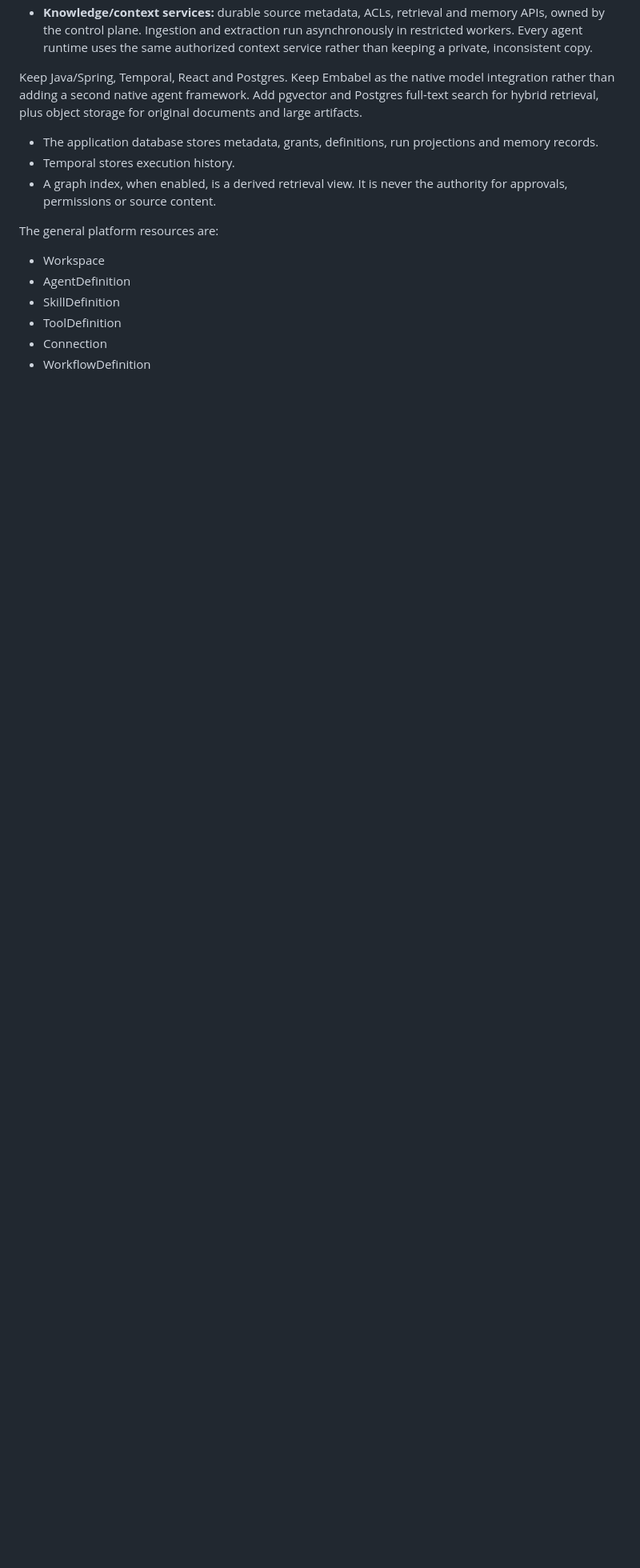
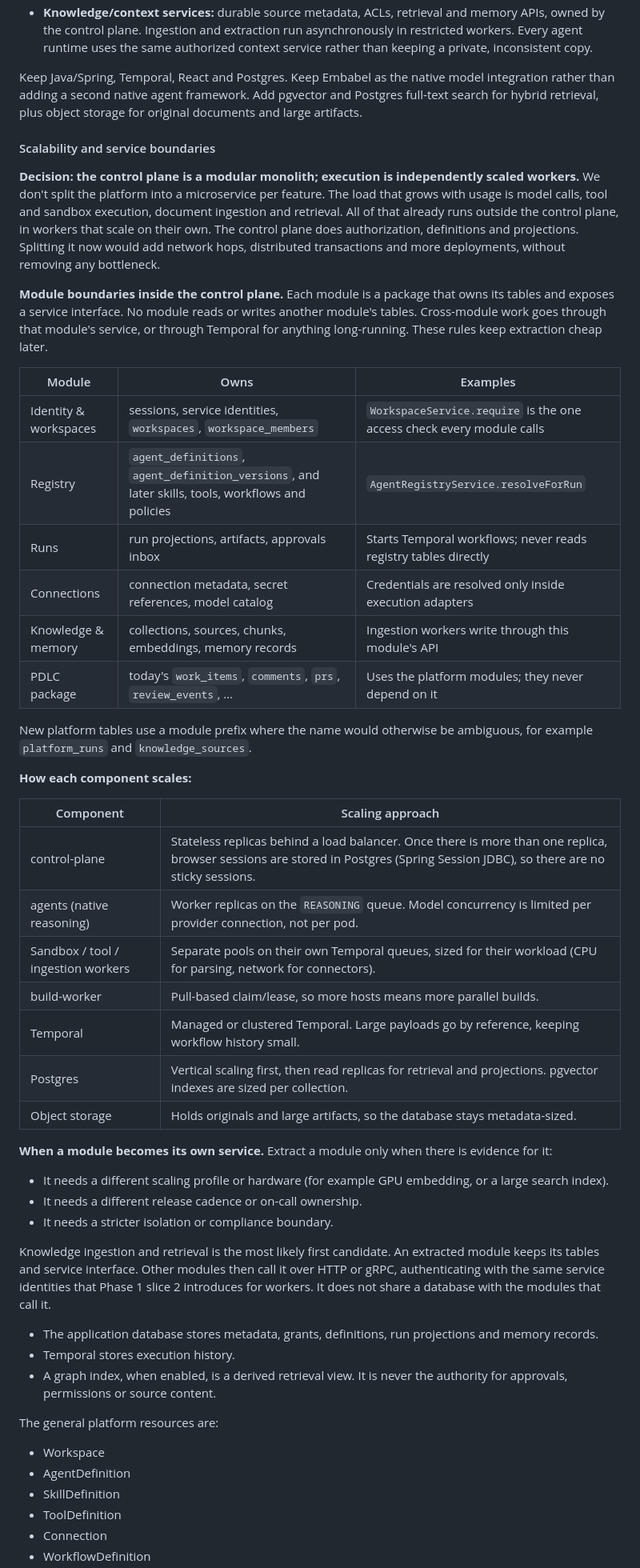
Before and after one commit to akilananb/aipldc, a Markdown page: docs/configurable-agent-platform.md, the part around one of its changes. Shown at 80% size. GitHub-like rendering; blank space fills up the shorter version.

Commit message:
docs: scalability and service boundaries for the agent platform
Record the modular-monolith decision: module-owned tables and service
interfaces inside control-plane, independently scaled worker pools, and
explicit criteria for extracting a module into its own service.

Co-Authored-By: Claude Opus 5.5 <noreply@anthropic.com>
Claude-Session: https://claude.ai/code/session_01UEKXj19KbyZF7GBvUieaJD

```diff
--- a/docs/configurable-agent-platform.md
+++ b/docs/configurable-agent-platform.md
@@ -41,6 +42,55 @@ Use four logical areas. Do not create a microservice for every feature:
 - **Knowledge/context services:** durable source metadata, ACLs, retrieval and memory APIs, owned by the control plane. Ingestion and extraction run asynchronously in restricted workers. Every agent runtime uses the same authorized context service rather than keeping a private, inconsistent copy.
 
 Keep Java/Spring, Temporal, React and Postgres. Keep Embabel as the native model integration rather than adding a second native agent framework. Add pgvector and Postgres full-text search for hybrid retrieval, plus object storage for original documents and large artifacts.
+
+#### Scalability and service boundaries
+
+**Decision: the control plane is a modular monolith; execution is independently scaled workers.**
+We don't split the platform into a microservice per feature. The load that grows with usage is
+model calls, tool and sandbox execution, document ingestion and retrieval. All of that already runs
+outside the control plane, in workers that scale on their own. The control plane does
+authorization, definitions and projections. Splitting it now would add network hops, distributed
+transactions and more deployments, without removing any bottleneck.
+
+**Module boundaries inside the control plane.** Each module is a package that owns its tables and
+exposes a service interface. No module reads or writes another module's tables. Cross-module work
+goes through that module's service, or through Temporal for anything long-running. These rules keep
+extraction cheap later.
+
+| Module | Owns | Examples |
+|---|---|---|
+| Identity & workspaces | sessions, service identities, `workspaces`, `workspace_members` | `WorkspaceService.require` is the one access check every module calls |
+| Registry | `agent_definitions`, `agent_definition_versions`, and later skills, tools, workflows and policies | `AgentRegistryService.resolveForRun` |
+| Runs | run projections, artifacts, approvals inbox | Starts Temporal workflows; never reads registry tables directly |
+| Connections | connection metadata, secret references, model catalog | Credentials are resolved only inside execution adapters |
+| Knowledge & memory | collections, sources, chunks, embeddings, memory records | Ingestion workers write through this module's API |
+| PDLC package | today's `work_items`, `comments`, `prs`, `review_events`, … | Uses the platform modules; they never depend on it |
+
+New platform tables use a module prefix where the name would otherwise be ambiguous, for example
+`platform_runs` and `knowledge_sources`.
+
+**How each component scales:**
+
+| Component | Scaling approach |
+|---|---|
+| control-plane | Stateless replicas behind a load balancer. Once there is more than one replica, browser sessions are stored in Postgres (Spring Session JDBC), so there are no sticky sessions. |
+| agents (native reasoning) | Worker replicas on the `REASONING` queue. Model concurrency is limited per provider connection, not per pod. |
+| Sandbox / tool / ingestion workers | Separate pools on their own Temporal queues, sized for their workload (CPU for parsing, network for connectors). |
+| build-worker | Pull-based claim/lease, so more hosts means more parallel builds. |
+| Temporal | Managed or clustered Temporal. Large payloads go by reference, keeping workflow history small. |
+| Postgres | Vertical scaling first, then read replicas for retrieval and projections. pgvector indexes are sized per collection. |
+| Object storage | Holds originals and large artifacts, so the database stays metadata-sized. |
+
+**When a module becomes its own service.** Extract a module only when there is evidence for it:
+
+- It needs a different scaling profile or hardware (for example GPU embedding, or a large search index).
+- It needs a different release cadence or on-call ownership.
+- It needs a stricter isolation or compliance boundary.
+
+Knowledge ingestion and retrieval is the most likely first candidate. An extracted module keeps its
+tables and service interface. Other modules then call it over HTTP or gRPC, authenticating with the
+same service identities that Phase 1 slice 2 introduces for workers. It does not share a database
+with the modules that call it.
 
 - The application database stores metadata, grants, definitions, run projections and memory records.
 - Temporal stores execution history.
```
Also changed, not shown: other parts of docs/configurable-agent-platform.md (+2 -1 lines), docs/phase-1-execution-spec.md (+1 -0 lines).
